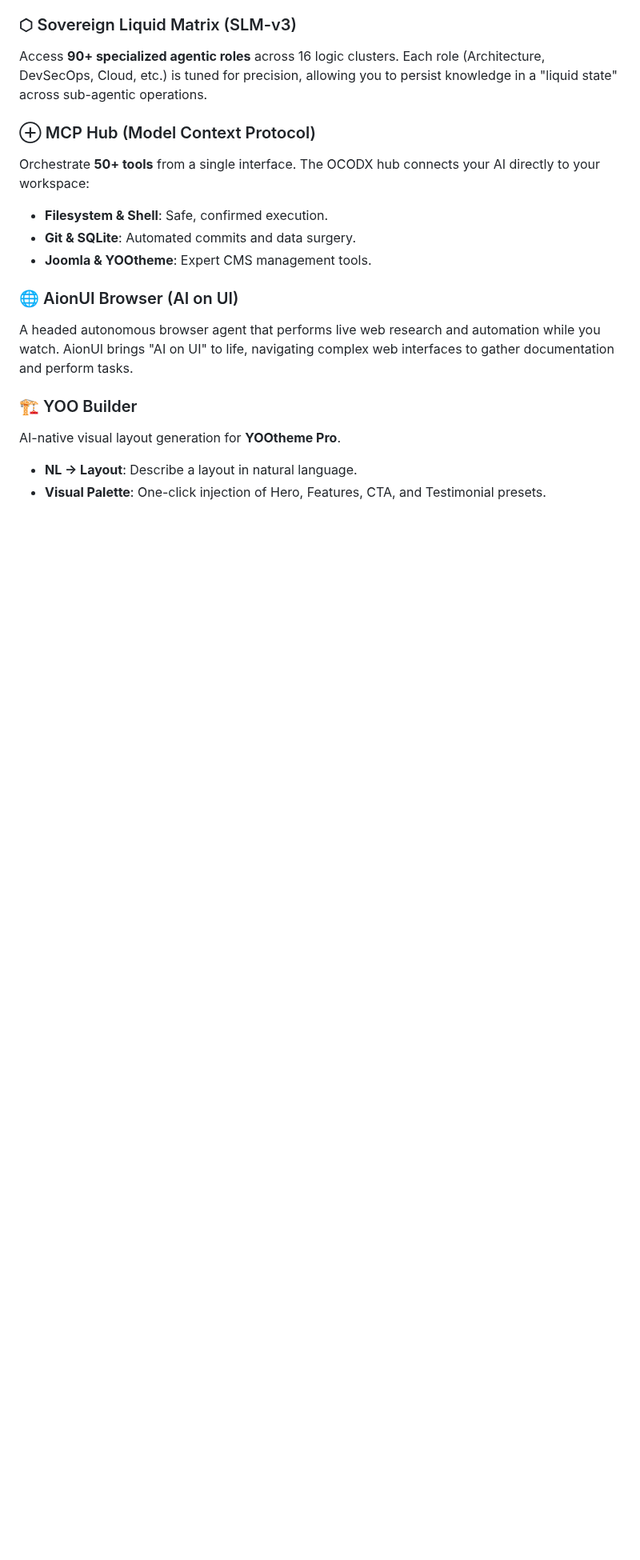
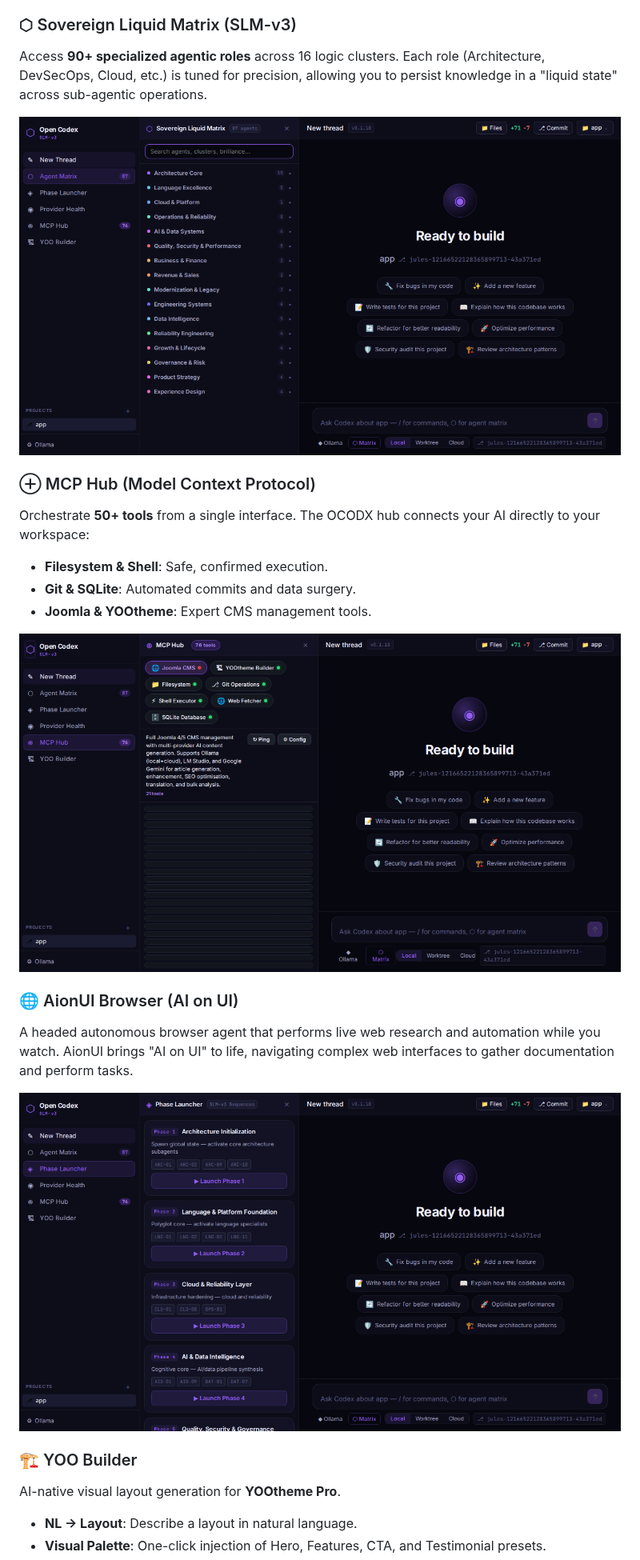
Before and after one commit to Ig0tU/ocodx, a Markdown page: README.md, the part around one of its changes. Shown at 80% size. Rendered like a GitHub page; pictures changed too: .github/agent_matrix.png (added), .github/mcp_hub.png (added), .github/phase_launcher.png (added); blank space fills up the shorter version.

```diff
--- a/README.md
+++ b/README.md
@@ -28,14 +31,20 @@ Designed for deep flow and professional engineering, OCODX introduces a multi-pa
 ### ⬡ Sovereign Liquid Matrix (SLM-v3)
 Access **90+ specialized agentic roles** across 16 logic clusters. Each role (Architecture, DevSecOps, Cloud, etc.) is tuned for precision, allowing you to persist knowledge in a "liquid state" across sub-agentic operations.
 
+<img src="./.github/agent_matrix.png" width="800" alt="Agent Matrix">
+
 ### ⊕ MCP Hub (Model Context Protocol)
 Orchestrate **50+ tools** from a single interface. The OCODX hub connects your AI directly to your workspace:
 - **Filesystem & Shell**: Safe, confirmed execution.
 - **Git & SQLite**: Automated commits and data surgery.
 - **Joomla & YOOtheme**: Expert CMS management tools.
 
+<img src="./.github/mcp_hub.png" width="800" alt="MCP Hub">
+
 ### 🌐 AionUI Browser (AI on UI)
 A headed autonomous browser agent that performs live web research and automation while you watch. AionUI brings "AI on UI" to life, navigating complex web interfaces to gather documentation and perform tasks.
+
+<img src="./.github/phase_launcher.png" width="800" alt="Phase Launcher">
 
 ### 🏗 YOO Builder
 AI-native visual layout generation for **YOOtheme Pro**.
```
Also changed, not shown: other parts of README.md (+5 -2 lines), .github/step_limiter.png (added), 2 other files.
